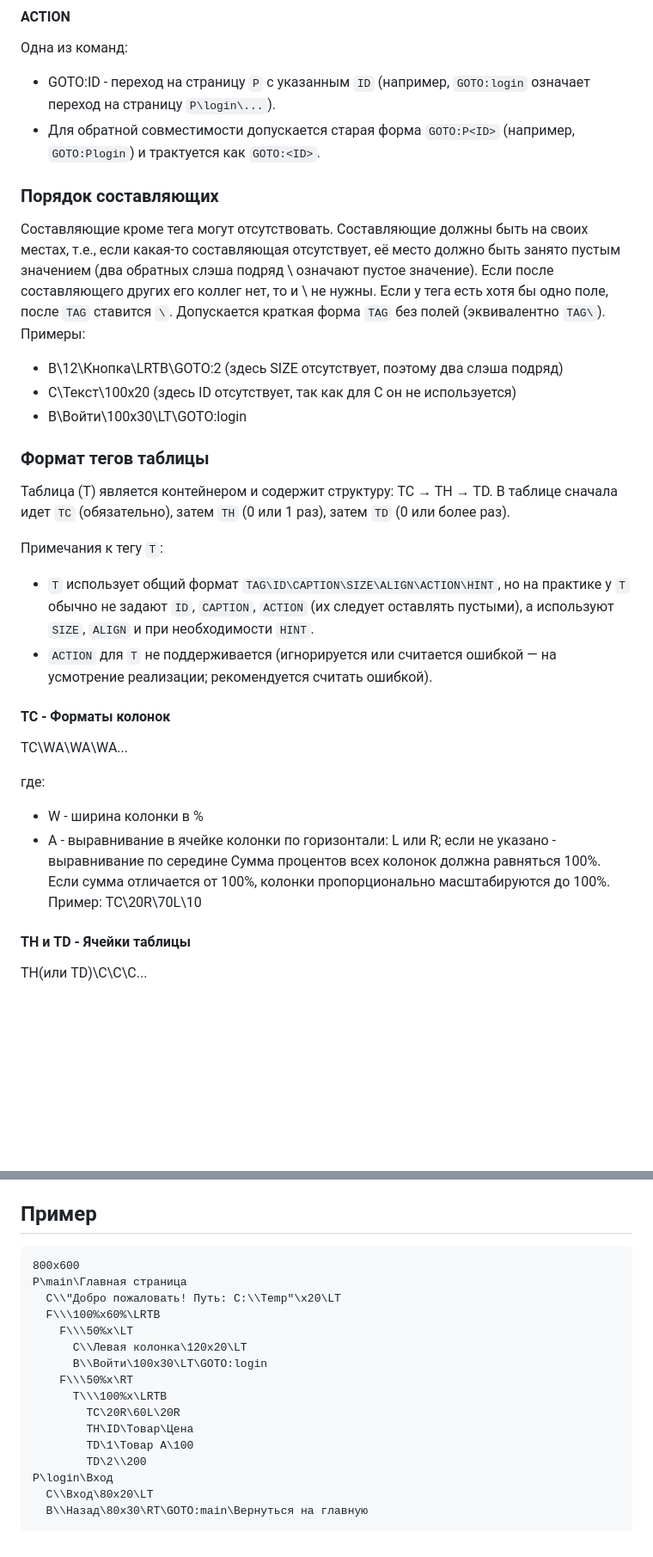
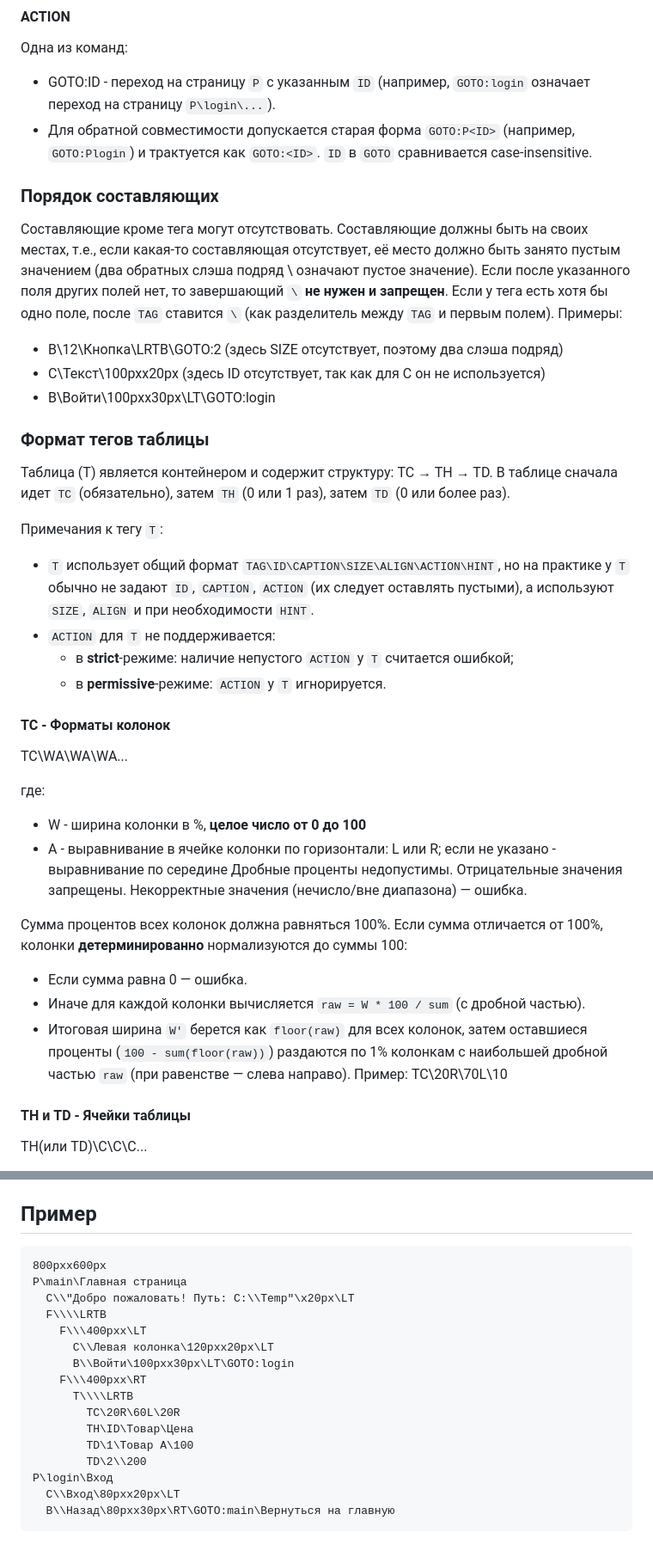
Before and after one commit to KhudyakovAlex/UXL, a Markdown page: UXL.md, 2 parts joined by grey strips. Shown: that part at 86% size. Rendered like a GitHub page; blank space fills up the shorter version.

Commit message:
Update UXL spec: px-only sizes, trim, strict/permissive

````diff
--- a/UXL.md
+++ b/UXL.md
@@ -100,18 +109,18 @@ TB - растягивает элемент во всю допускаемую э
 Одна из команд:
 - GOTO:ID - переход на страницу `P` с указанным `ID` (например, `GOTO:login` означает переход на страницу `P\login\...`).
 - Для обратной совместимости допускается старая форма `GOTO:P<ID>` (например, `GOTO:Plogin`) и трактуется как `GOTO:<ID>`.
+`ID` в `GOTO` сравнивается case-insensitive.
 
 ### Порядок составляющих
 
 Составляющие кроме тега могут отсутствовать.
 Составляющие должны быть на своих местах, т.е., если какая-то составляющая отсутствует, её место должно быть занято пустым значением (два обратных слэша подряд \\ означают пустое значение).
-Если после составляющего других его коллег нет, то и \ не нужны.
-Если у тега есть хотя бы одно поле, после `TAG` ставится `\`.
-Допускается краткая форма `TAG` без полей (эквивалентно `TAG\`).
+Если после указанного поля других полей нет, то завершающий `\` **не нужен и запрещен**.
+Если у тега есть хотя бы одно поле, после `TAG` ставится `\` (как разделитель между `TAG` и первым полем).
 Примеры:
 - B\12\Кнопка\\LRTB\GOTO:2 (здесь SIZE отсутствует, поэтому два слэша подряд)
-- C\\Текст\100x20 (здесь ID отсутствует, так как для C он не используется)
-- B\\Войти\100x30\LT\GOTO:login
+- C\\Текст\100pxx20px (здесь ID отсутствует, так как для C он не используется)
+- B\\Войти\100pxx30px\LT\GOTO:login
 
 ### Формат тегов таблицы
 
@@ -120,16 +129,23 @@ TB - растягивает элемент во всю допускаемую э
 
 Примечания к тегу `T`:
 - `T` использует общий формат `TAG\ID\CAPTION\SIZE\ALIGN\ACTION\HINT`, но на практике у `T` обычно не задают `ID`, `CAPTION`, `ACTION` (их следует оставлять пустыми), а используют `SIZE`, `ALIGN` и при необходимости `HINT`.
-- `ACTION` для `T` не поддерживается (игнорируется или считается ошибкой — на усмотрение реализации; рекомендуется считать ошибкой).
+- `ACTION` для `T` не поддерживается:
+  - в **strict**-режиме: наличие непустого `ACTION` у `T` считается ошибкой;
+  - в **permissive**-режиме: `ACTION` у `T` игнорируется.
 
 #### TC - Форматы колонок
 
 TC\WA\WA\WA\...
 
 где:
-- W - ширина колонки в %
+- W - ширина колонки в %, **целое число от 0 до 100**
 - A - выравнивание в ячейке колонки по горизонтали: L или R; если не указано - выравнивание по середине
-Сумма процентов всех колонок должна равняться 100%. Если сумма отличается от 100%, колонки пропорционально масштабируются до 100%.
+Дробные проценты недопустимы. Отрицательные значения запрещены. Некорректные значения (нечисло/вне диапазона) — ошибка.
+
+Сумма процентов всех колонок должна равняться 100%. Если сумма отличается от 100%, колонки **детерминированно** нормализуются до суммы 100:
+- Если сумма равна 0 — ошибка.
+- Иначе для каждой колонки вычисляется `raw = W * 100 / sum` (с дробной частью).
+- Итоговая ширина `W'` берется как `floor(raw)` для всех колонок, затем оставшиеся проценты (`100 - sum(floor(raw))`) раздаются по 1% колонкам с наибольшей дробной частью `raw` (при равенстве — слева направо).
 Пример: TC\20R\70L\10
 
 #### TH и TD - Ячейки таблицы
@@ -180,20 +199,20 @@ P\ID\CAPTION
 ## Пример
 
 ```UXL
-800x600
+800pxx600px
 P\main\Главная страница
-  C\\"Добро пожаловать! Путь: C:\\Temp"\x20\LT
-  F\\\100%x60%\LRTB
-    F\\\50%x\LT
-      C\\Левая колонка\120x20\LT
-      B\\Войти\100x30\LT\GOTO:login
-    F\\\50%x\RT
-      T\\\100%x\LRTB
+  C\\"Добро пожаловать! Путь: C:\\Temp"\x20px\LT
+  F\\\\LRTB
+    F\\\400pxx\LT
+      C\\Левая колонка\120pxx20px\LT
+      B\\Войти\100pxx30px\LT\GOTO:login
+    F\\\400pxx\RT
+      T\\\\LRTB
         TC\20R\60L\20R
         TH\ID\Товар\Цена
         TD\1\Товар А\100
         TD\2\\200
 P\login\Вход
-  C\\Вход\80x20\LT
-  B\\Назад\80x30\RT\GOTO:main\Вернуться на главную
+  C\\Вход\80pxx20px\LT
+  B\\Назад\80pxx30px\RT\GOTO:main\Вернуться на главную
 ```
````
Also changed, not shown: other parts of UXL.md (+21 -9 lines).
